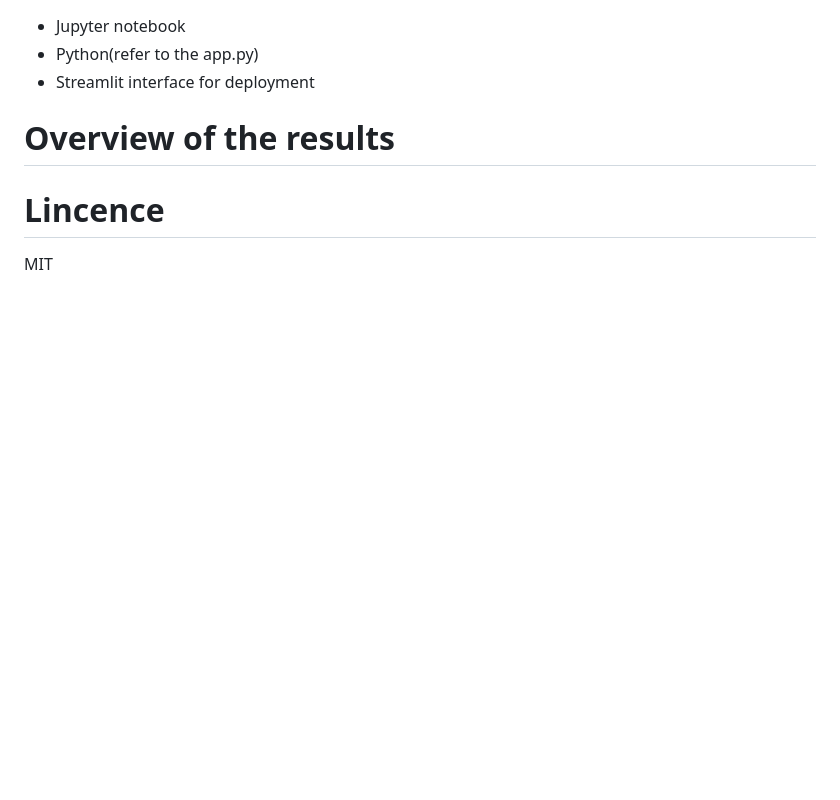
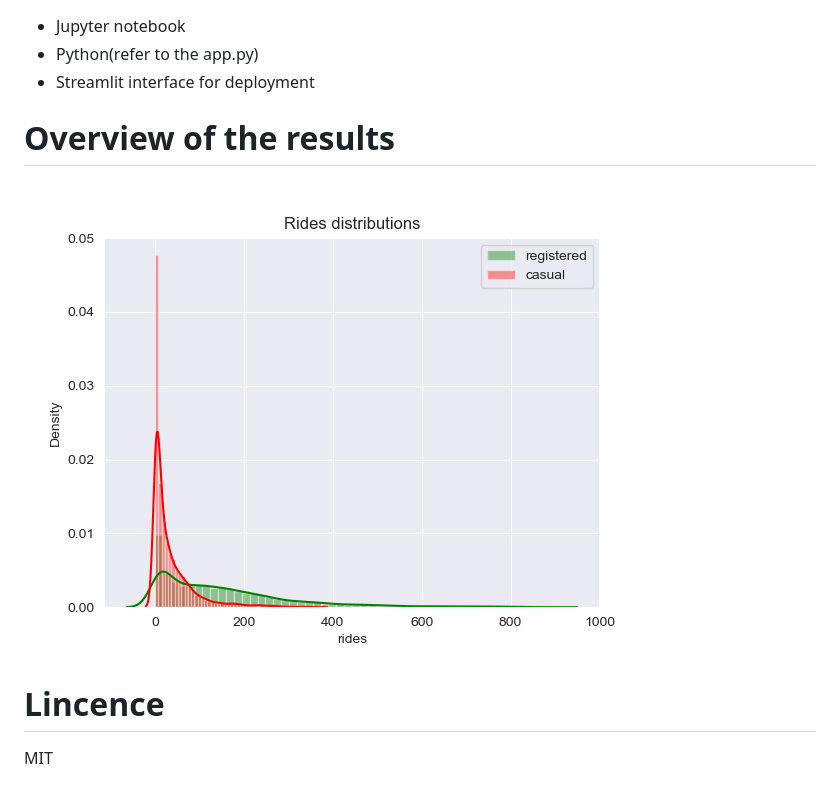
Before and after one commit to vonderwoman/Bike-Sharing-Analysis, a Markdown page: README.md, the part around the change. Rendered like a GitHub page; blank space fills up the shorter version.

```diff
--- a/README.md
+++ b/README.md
@@ -75,7 +75,7 @@ This dataset is useful for two main tasks: regression and event/anomaly detectio
 
 # Overview of the results
 
-
+![Distribution of Rides](https://github.com/vonderwoman/Bike-Sharing-Analysis/blob/main/Output/rides_distribution.png)
 
 # Lincence
 MIT
```
